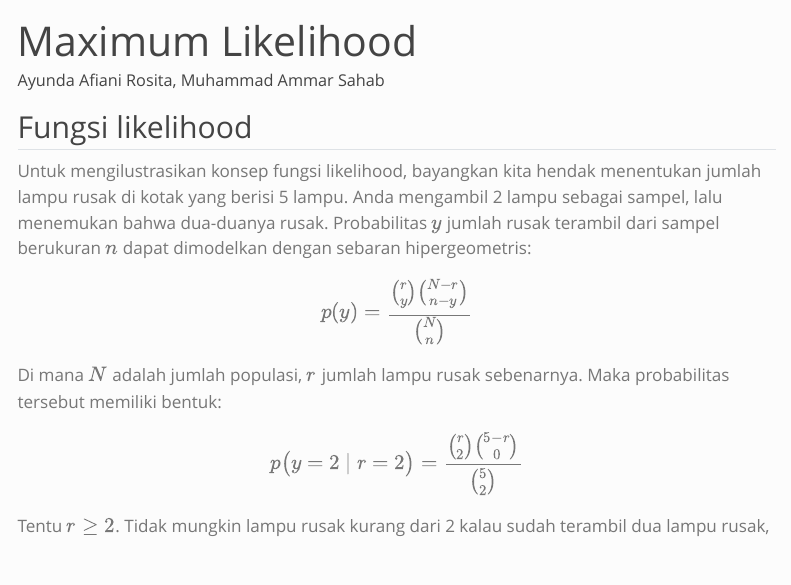
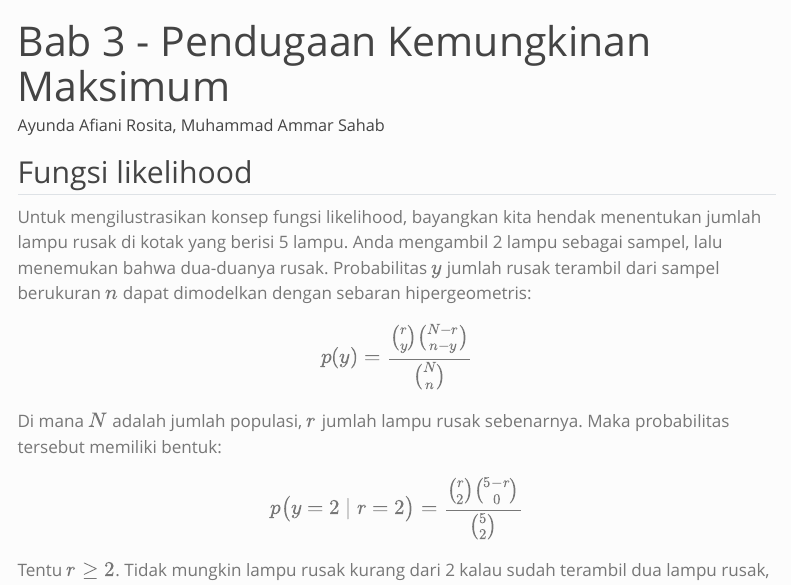
Before and after one commit to ammarsahab/InferensiaStat, a Quarto document (3-MaximumLikelihood.qmd): the page in a window 1100 px wide, from its top. Rendered offline with R 4.5, knitr and Pandoc in place of Quarto, with nearby package versions; menus at the side of the page are left out.

```diff
--- a/3-MaximumLikelihood.qmd
+++ b/3-MaximumLikelihood.qmd
@@ -1,5 +1,5 @@
 ---
-title: "Maximum Likelihood"
+title: "Bab 3 - Pendugaan Kemungkinan Maksimum"
 editor: visual
 author: "Ayunda Afiani Rosita, Muhammad Ammar Sahab"
 format:
```
